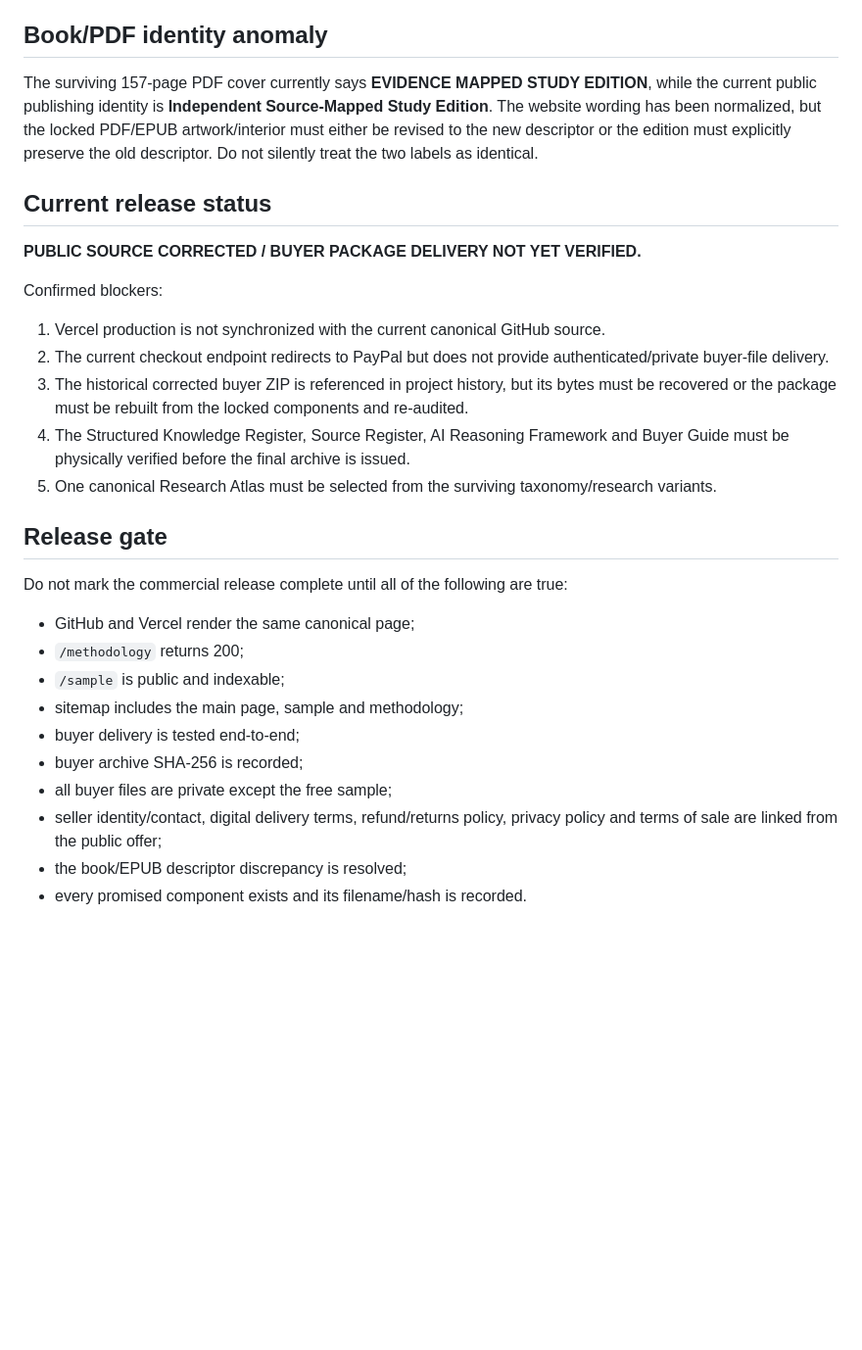
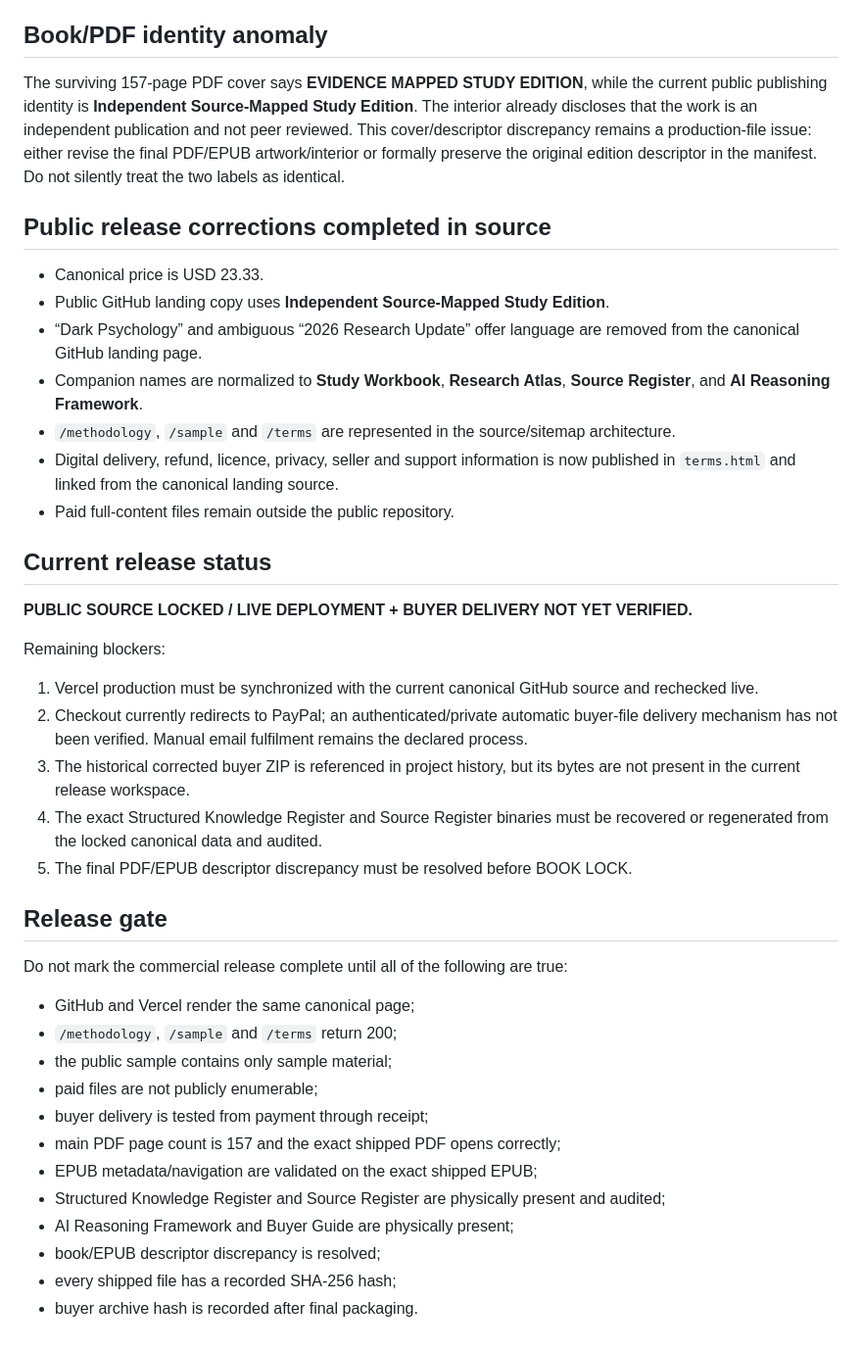
Before and after one commit to Joenasriani/test-things, a Markdown page: MANIPULATION_RELEASE_MANIFEST.md, the part around one of its changes. Shown at 98% size. Rendered like a GitHub page; blank space fills up the shorter version.

Commit message:
Lock Manipulation research atlas and refine release anomalies

```diff
--- a/MANIPULATION_RELEASE_MANIFEST.md
+++ b/MANIPULATION_RELEASE_MANIFEST.md
@@ -61,31 +65,43 @@ The internal ZIP must include `RELEASE_MANIFEST.json` and `SHA256SUMS.txt` after
 
 ## Book/PDF identity anomaly
 
-The surviving 157-page PDF cover currently says **EVIDENCE MAPPED STUDY EDITION**, while the current public publishing identity is **Independent Source-Mapped Study Edition**. The website wording has been normalized, but the locked PDF/EPUB artwork/interior must either be revised to the new descriptor or the edition must explicitly preserve the old descriptor. Do not silently treat the two labels as identical.
+The surviving 157-page PDF cover says **EVIDENCE MAPPED STUDY EDITION**, while the current public publishing identity is **Independent Source-Mapped Study Edition**. The interior already discloses that the work is an independent publication and not peer reviewed. This cover/descriptor discrepancy remains a production-file issue: either revise the final PDF/EPUB artwork/interior or formally preserve the original edition descriptor in the manifest. Do not silently treat the two labels as identical.
+
+## Public release corrections completed in source
+
+- Canonical price is USD 23.33.
+- Public GitHub landing copy uses **Independent Source-Mapped Study Edition**.
+- “Dark Psychology” and ambiguous “2026 Research Update” offer language are removed from the canonical GitHub landing page.
+- Companion names are normalized to **Study Workbook**, **Research Atlas**, **Source Register**, and **AI Reasoning Framework**.
+- `/methodology`, `/sample` and `/terms` are represented in the source/sitemap architecture.
+- Digital delivery, refund, licence, privacy, seller and support information is now published in `terms.html` and linked from the canonical landing source.
+- Paid full-content files remain outside the public repository.
 
 ## Current release status
 
-**PUBLIC SOURCE CORRECTED / BUYER PACKAGE DELIVERY NOT YET VERIFIED.**
+**PUBLIC SOURCE LOCKED / LIVE DEPLOYMENT + BUYER DELIVERY NOT YET VERIFIED.**
 
-Confirmed blockers:
+Remaining blockers:
 
-1. Vercel production is not synchronized with the current canonical GitHub source.
-2. The current checkout endpoint redirects to PayPal but does not provide authenticated/private buyer-file delivery.
-3. The historical corrected buyer ZIP is referenced in project history, but its bytes must be recovered or the package must be rebuilt from the locked components and re-audited.
-4. The Structured Knowledge Register, Source Register, AI Reasoning Framework and Buyer Guide must be physically verified before the final archive is issued.
-5. One canonical Research Atlas must be selected from the surviving taxonomy/research variants.
+1. Vercel production must be synchronized with the current canonical GitHub source and rechecked live.
+2. Checkout currently redirects to PayPal; an authenticated/private automatic buyer-file delivery mechanism has not been verified. Manual email fulfilment remains the declared process.
+3. The historical corrected buyer ZIP is referenced in project history, but its bytes are not present in the current release workspace.
+4. The exact Structured Knowledge Register and Source Register binaries must be recovered or regenerated from the locked canonical data and audited.
+5. The final PDF/EPUB descriptor discrepancy must be resolved before BOOK LOCK.
 
 ## Release gate
 
 Do not mark the commercial release complete until all of the following are true:
 
 - GitHub and Vercel render the same canonical page;
-- `/methodology` returns 200;
-- `/sample` is public and indexable;
-- sitemap includes the main page, sample and methodology;
-- buyer delivery is tested end-to-end;
-- buyer archive SHA-256 is recorded;
-- all buyer files are private except the free sample;
-- seller identity/contact, digital delivery terms, refund/returns policy, privacy policy and terms of sale are linked from the public offer;
-- the book/EPUB descriptor discrepancy is resolved;
-- every promised component exists and its filename/hash is recorded.
+- `/methodology`, `/sample` and `/terms` return 200;
+- the public sample contains only sample material;
+- paid files are not publicly enumerable;
+- buyer delivery is tested from payment through receipt;
+- main PDF page count is 157 and the exact shipped PDF opens correctly;
+- EPUB metadata/navigation are validated on the exact shipped EPUB;
+- Structured Knowledge Register and Source Register are physically present and audited;
+- AI Reasoning Framework and Buyer Guide are physically present;
+- book/EPUB descriptor discrepancy is resolved;
+- every shipped file has a recorded SHA-256 hash;
+- buyer archive hash is recorded after final packaging.
```
Also changed, not shown: other parts of MANIPULATION_RELEASE_MANIFEST.md (+20 -16 lines).
